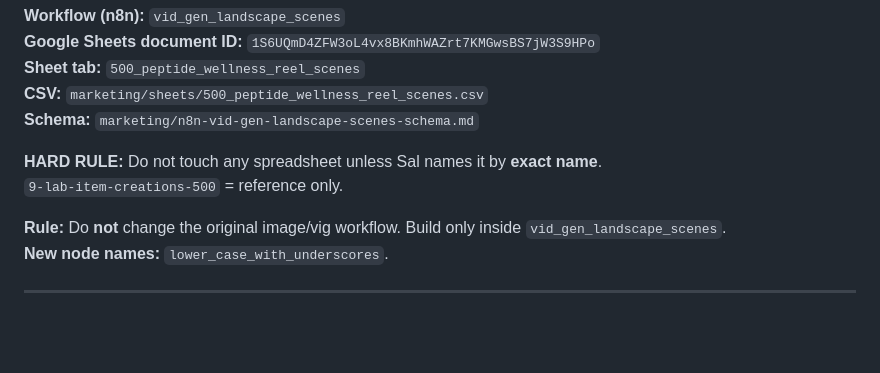
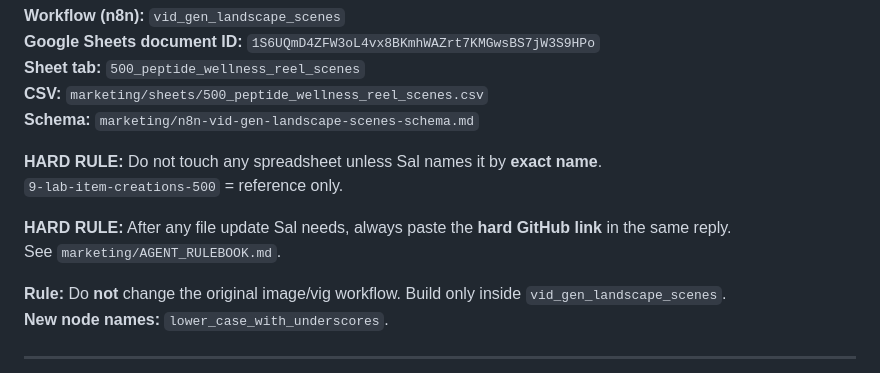
Before and after one commit to PalmBeach-Vitality/pep, a Markdown page: marketing/n8n-vig-gen-500-scenes-plan.md, the part around the change. Rendered like a GitHub page; blank space fills up the shorter version.

```diff
--- a/marketing/n8n-vig-gen-500-scenes-plan.md
+++ b/marketing/n8n-vig-gen-500-scenes-plan.md
@@ -8,6 +8,9 @@
 
 **HARD RULE:** Do not touch any spreadsheet unless Sal names it by **exact name**.
 `9-lab-item-creations-500` = reference only.
+
+**HARD RULE:** After any file update Sal needs, always paste the **hard GitHub link** in the same reply.
+See `marketing/AGENT_RULEBOOK.md`.
 
 **Rule:** Do **not** change the original image/vig workflow. Build only inside `vid_gen_landscape_scenes`.
 **New node names:** `lower_case_with_underscores`.
```
Also changed, not shown: marketing/AGENT_RULEBOOK.md (added, +28 -0 lines).
